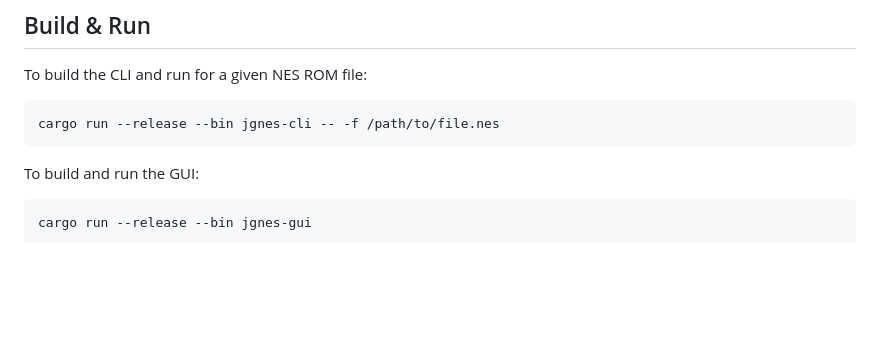
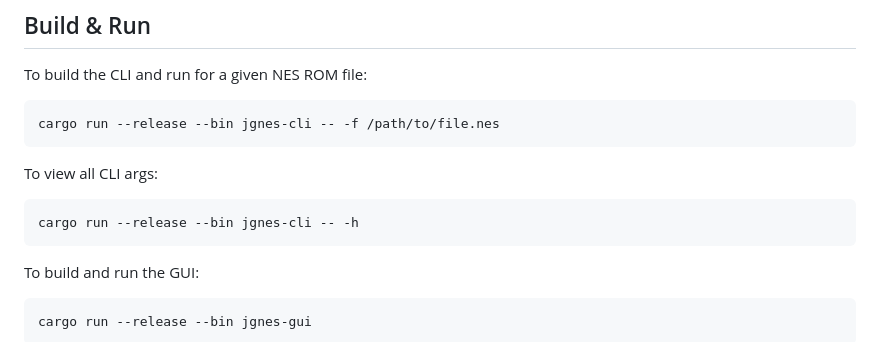
Before and after one commit to jsgroth/jgnes, a Markdown page: README.md, the part around the change. GitHub-like rendering; blank space fills up the shorter version.

````diff
--- a/README.md
+++ b/README.md
@@ -68,6 +68,11 @@ sudo apt install libgtk-3-dev
 To build the CLI and run for a given NES ROM file:
 ```shell
 cargo run --release --bin jgnes-cli -- -f /path/to/file.nes
+```
+
+To view all CLI args:
+```shell
+cargo run --release --bin jgnes-cli -- -h
 ```
 
 To build and run the GUI:
````
